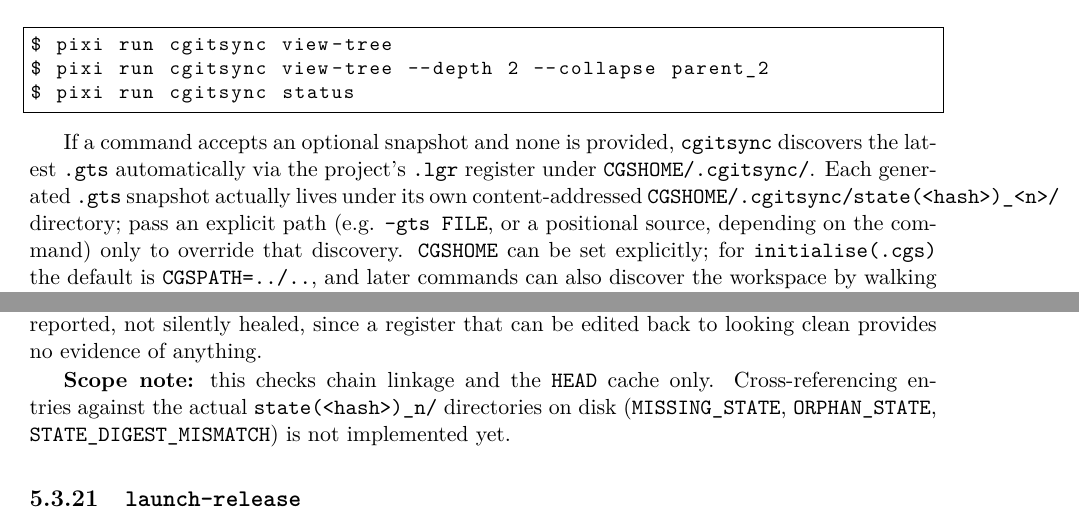
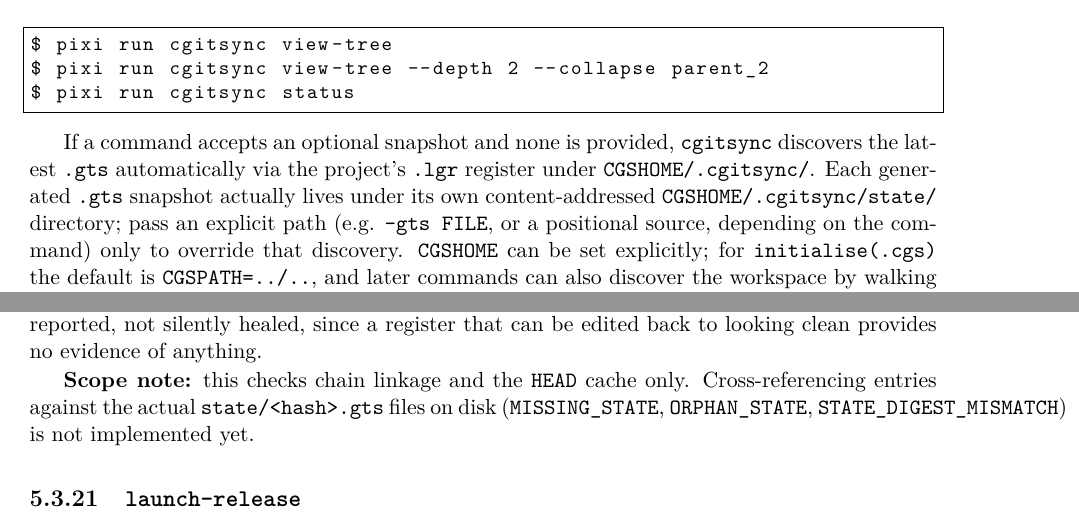
Before and after one commit to flipoyo/DocComplexGitSync, a LaTeX book (MASTER.tex, which reads Setup/Shortcuts.tex, Text/getting_started.tex, Text/user_guide.tex): two parts of pages 9 and 53 of 69, joined at a grey line, cut so that both start at the same text. Compiled offline with pdfLaTeX.

Commit message:
cgitsync2.63 A snapshot is now named by what it contains, at .cgitsync/state/<hash>.gts, so the same tree gets the same name on any machine and running a command twice stops creating a second copy. Old workspaces keep working untouched

```diff
--- a/Setup/Shortcuts.tex
+++ b/Setup/Shortcuts.tex
@@ -6,4 +6,4 @@
 % Product macros — update these when the package name or version changes
 \newcommand{\cgspkg}{\texttt{ComplexGitSync}}
 \newcommand{\cgscli}{\texttt{cgitsync}}
-\newcommand{\cgsversion}{0002.61}
+\newcommand{\cgsversion}{0002.63}
--- a/Text/getting_started.tex
+++ b/Text/getting_started.tex
@@ -180,7 +180,7 @@ If a command accepts an optional snapshot and none is provided, \cgscli{}
 discovers the latest \texttt{.gts} automatically via the project's
 \texttt{.lgr} register under \texttt{CGSHOME/.cgitsync/}. Each generated
 \texttt{.gts} snapshot actually lives under its own content-addressed
-\texttt{CGSHOME/.cgitsync/state(<hash>)\_<n>/} directory; pass an explicit
+\texttt{CGSHOME/.cgitsync/state/} directory; pass an explicit
 path (e.g. \texttt{--gts FILE}, or a positional source, depending on the
 command) only to override that discovery.
 \texttt{CGSHOME} can be set explicitly; for \texttt{initialise(.cgs)} the
--- a/Text/user_guide.tex
+++ b/Text/user_guide.tex
@@ -772,7 +772,7 @@ provides no evidence of anything.
 
 \textbf{Scope note:} this checks chain linkage and the \texttt{HEAD} cache
 only. Cross-referencing entries against the actual
-\texttt{state(<hash>)\_n/} directories on disk (\texttt{MISSING\_STATE},
+\texttt{state/<hash>.gts} files on disk (\texttt{MISSING\_STATE},
 \texttt{ORPHAN\_STATE}, \texttt{STATE\_DIGEST\_MISMATCH}) is not implemented
 yet.
 
```
Also changed, not shown: Text/api_python.tex (+1 -1 lines), preamble.tex (+1 -1 lines), MASTER.pdf, c_api_python.pdf, c_architecture.pdf, c_getting_started.pdf, c_user_guide.pdf.
